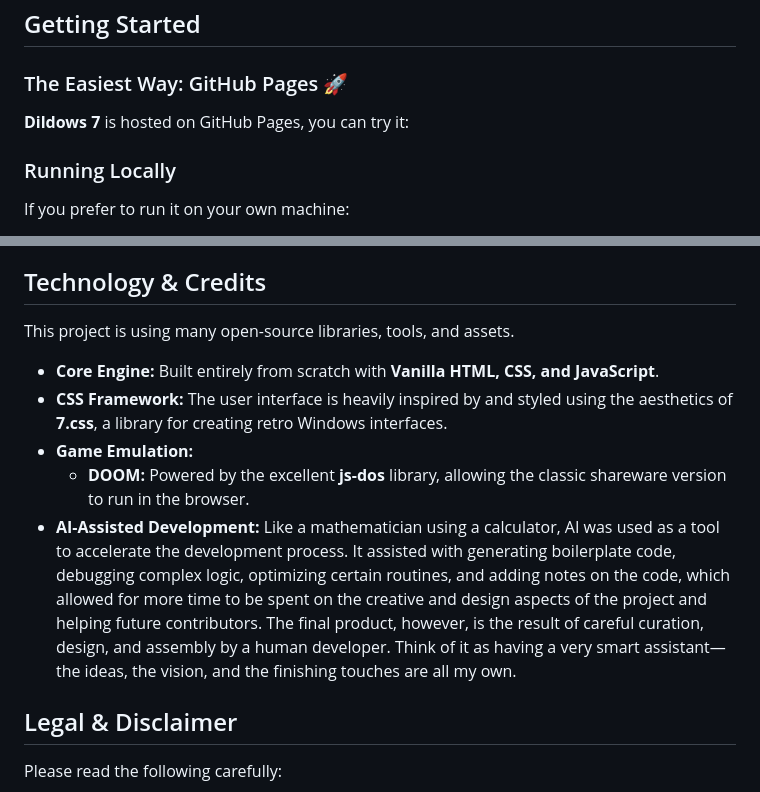
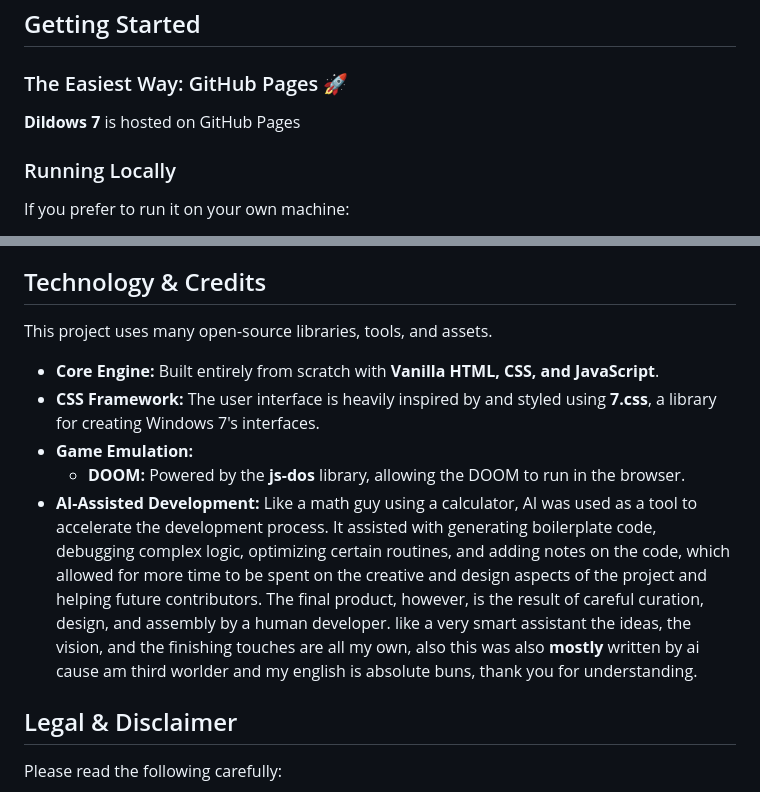
Before and after one commit to TheJustRun/Dildows-7, a Markdown page: README.md, 2 parts joined by grey strips. GitHub-like rendering.

Commit message:
Refine README content and correct grammar
Updated the README to improve clarity and fix grammatical issues.

```diff
--- a/README.md
+++ b/README.md
@@ -24,9 +24,7 @@ This project is more than just a static theme but a fully interactive playground
 
 ## Getting Started
 ### The Easiest Way: GitHub Pages 🚀
-**Dildows 7** is hosted on GitHub Pages, you can try it:
-
-
+**Dildows 7** is hosted on GitHub Pages
 
 ### Running Locally
 If you prefer to run it on your own machine:
@@ -69,13 +67,13 @@ The simulation comes with a collection of classic apps, each built using native
 - **And More:** The Recycle Bin, Control Panel, Devices and Printers, and Help & Support modules are also included as "interactive" placeholders.
 
 ## Technology & Credits
-This project is using many open-source libraries, tools, and assets.
+This project uses many open-source libraries, tools, and assets.
 
 - **Core Engine:** Built entirely from scratch with **Vanilla HTML, CSS, and JavaScript**.
-- **CSS Framework:** The user interface is heavily inspired by and styled using the aesthetics of **7.css**, a library for creating retro Windows interfaces.
+- **CSS Framework:** The user interface is heavily inspired by and styled using **7.css**, a library for creating Windows 7's interfaces.
 - **Game Emulation:**
-    - **DOOM:** Powered by the excellent **js-dos** library, allowing the classic shareware version to run in the browser.
-- **AI-Assisted Development:** Like a mathematician using a calculator, AI was used as a tool to accelerate the development process. It assisted with generating boilerplate code, debugging complex logic, optimizing certain routines, and adding notes on the code, which allowed for more time to be spent on the creative and design aspects of the project and helping future contributors. The final product, however, is the result of careful curation, design, and assembly by a human developer. Think of it as having a very smart assistant—the ideas, the vision, and the finishing touches are all my own.
+    - **DOOM:** Powered by the **js-dos** library, allowing the DOOM to run in the browser.
+- **AI-Assisted Development:** Like a math guy using a calculator, AI was used as a tool to accelerate the development process. It assisted with generating boilerplate code, debugging complex logic, optimizing certain routines, and adding notes on the code, which allowed for more time to be spent on the creative and design aspects of the project and helping future contributors. The final product, however, is the result of careful curation, design, and assembly by a human developer. like a very smart assistant the ideas, the vision, and the finishing touches are all my own, also this was also **mostly** written by ai cause am third worlder and my english is absolute buns, thank you for understanding.
 
 ## Legal & Disclaimer
 Please read the following carefully:
```
